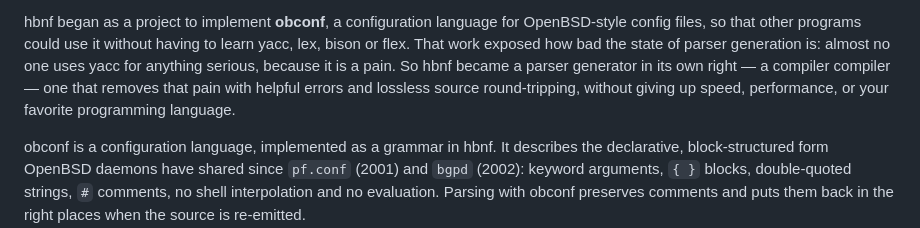
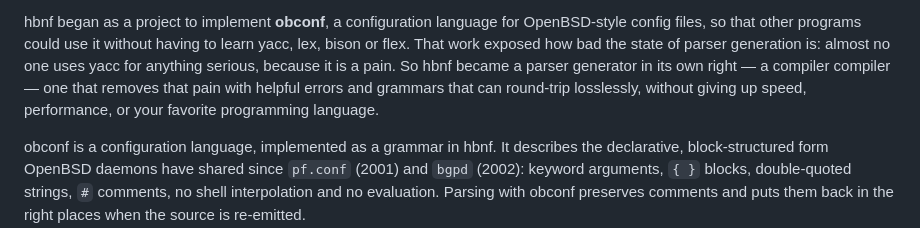
Before and after one commit to moebiusV/hbnf, a Markdown page: README.md, the part around the change. Drawn GitHub-style.

```diff
--- a/README.md
+++ b/README.md
@@ -19,8 +19,8 @@ OpenBSD-style config files, so that other programs could use it without
 having to learn yacc, lex, bison or flex. That work exposed how bad the state
 of parser generation is: almost no one uses yacc for anything serious, because
 it is a pain. So hbnf became a parser generator in its own right — a compiler
-compiler — one that removes that pain with helpful errors and lossless source
-round-tripping, without giving up speed, performance, or your favorite
+compiler — one that removes that pain with helpful errors and grammars that can
+round-trip losslessly, without giving up speed, performance, or your favorite
 programming language.
 
 obconf is a configuration language, implemented as a grammar in hbnf. It
```
Also changed, not shown: HISTORY.md (+7 -6 lines), WHY.md (+8 -6 lines).
